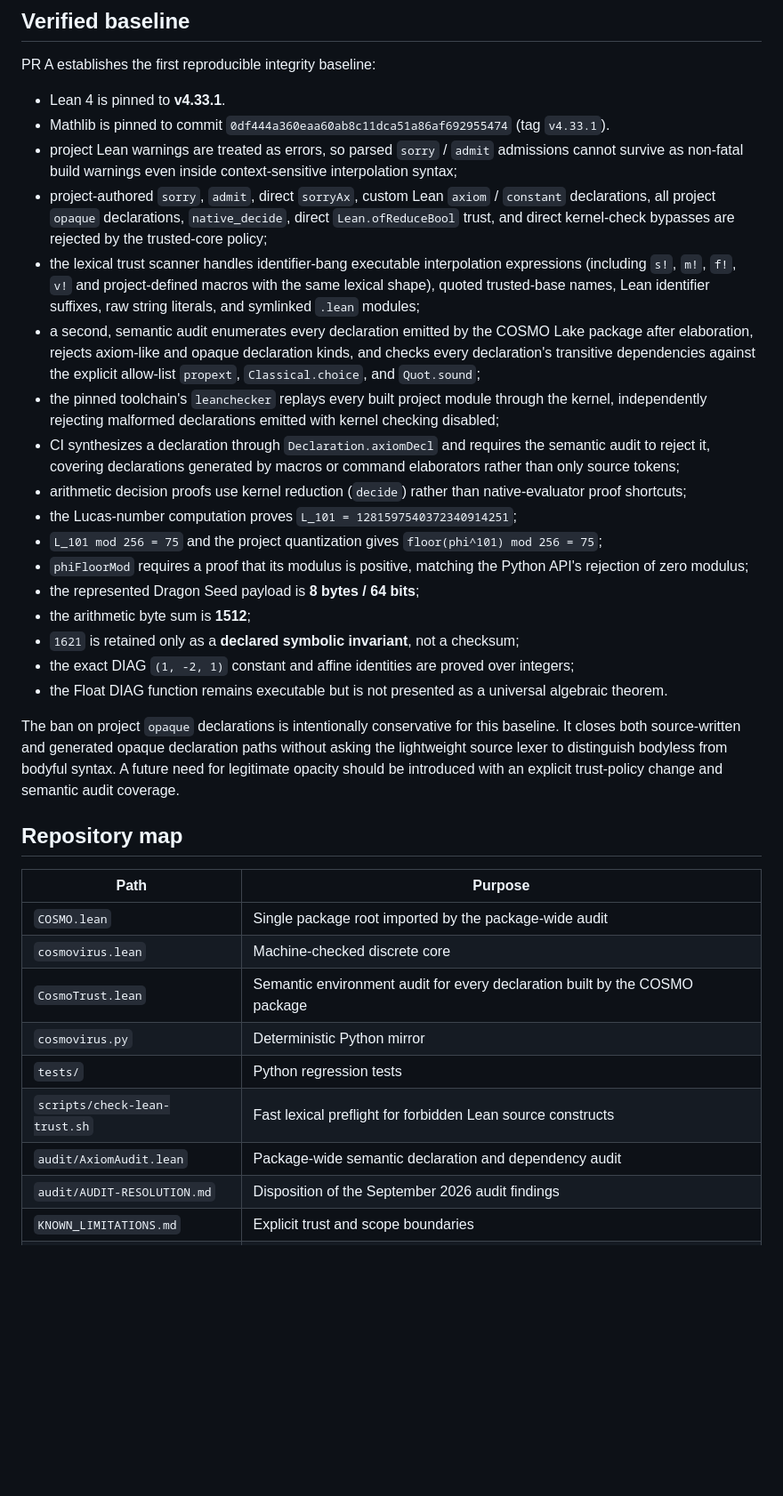
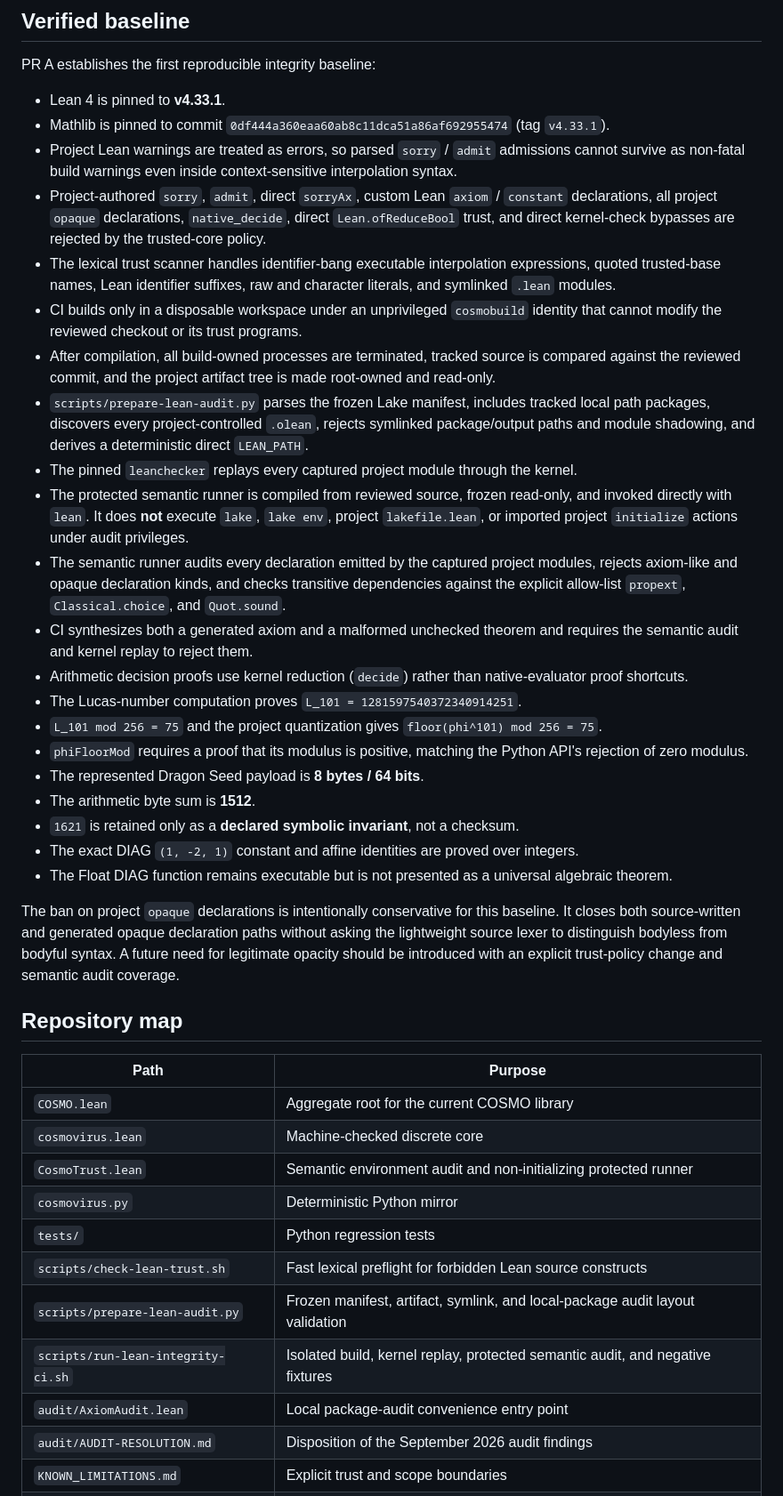
Before and after one commit to QSOLKCB/COSMO, a Markdown page: README.md, the part around one of its changes. Shown at 89% size. Drawn GitHub-style; blank space fills up the shorter version.

Commit message:
Document frozen non-Lake Lean audit

```diff
--- a/README.md
+++ b/README.md
@@ -22,21 +22,25 @@ PR A establishes the first reproducible integrity baseline:
 
 - Lean 4 is pinned to **v4.33.1**.
 - Mathlib is pinned to commit `0df444a360eaa60ab8c11dca51a86af692955474` (tag `v4.33.1`).
-- project Lean warnings are treated as errors, so parsed `sorry` / `admit` admissions cannot survive as non-fatal build warnings even inside context-sensitive interpolation syntax;
-- project-authored `sorry`, `admit`, direct `sorryAx`, custom Lean `axiom` / `constant` declarations, all project `opaque` declarations, `native_decide`, direct `Lean.ofReduceBool` trust, and direct kernel-check bypasses are rejected by the trusted-core policy;
-- the lexical trust scanner handles identifier-bang executable interpolation expressions (including `s!`, `m!`, `f!`, `v!` and project-defined macros with the same lexical shape), quoted trusted-base names, Lean identifier suffixes, raw string literals, and symlinked `.lean` modules;
-- a second, semantic audit enumerates every declaration emitted by the COSMO Lake package after elaboration, rejects axiom-like and opaque declaration kinds, and checks every declaration's transitive dependencies against the explicit allow-list `propext`, `Classical.choice`, and `Quot.sound`;
-- the pinned toolchain's `leanchecker` replays every built project module through the kernel, independently rejecting malformed declarations emitted with kernel checking disabled;
-- CI synthesizes a declaration through `Declaration.axiomDecl` and requires the semantic audit to reject it, covering declarations generated by macros or command elaborators rather than only source tokens;
-- arithmetic decision proofs use kernel reduction (`decide`) rather than native-evaluator proof shortcuts;
-- the Lucas-number computation proves `L_101 = 1281597540372340914251`;
-- `L_101 mod 256 = 75` and the project quantization gives `floor(phi^101) mod 256 = 75`;
-- `phiFloorMod` requires a proof that its modulus is positive, matching the Python API's rejection of zero modulus;
-- the represented Dragon Seed payload is **8 bytes / 64 bits**;
-- the arithmetic byte sum is **1512**;
-- `1621` is retained only as a **declared symbolic invariant**, not a checksum;
-- the exact DIAG `(1, -2, 1)` constant and affine identities are proved over integers;
-- the Float DIAG function remains executable but is not presented as a universal algebraic theorem.
+- Project Lean warnings are treated as errors, so parsed `sorry` / `admit` admissions cannot survive as non-fatal build warnings even inside context-sensitive interpolation syntax.
+- Project-authored `sorry`, `admit`, direct `sorryAx`, custom Lean `axiom` / `constant` declarations, all project `opaque` declarations, `native_decide`, direct `Lean.ofReduceBool` trust, and direct kernel-check bypasses are rejected by the trusted-core policy.
+- The lexical trust scanner handles identifier-bang executable interpolation expressions, quoted trusted-base names, Lean identifier suffixes, raw and character literals, and symlinked `.lean` modules.
+- CI builds only in a disposable workspace under an unprivileged `cosmobuild` identity that cannot modify the reviewed checkout or its trust programs.
+- After compilation, all build-owned processes are terminated, tracked source is compared against the reviewed commit, and the project artifact tree is made root-owned and read-only.
+- `scripts/prepare-lean-audit.py` parses the frozen Lake manifest, includes tracked local path packages, discovers every project-controlled `.olean`, rejects symlinked package/output paths and module shadowing, and derives a deterministic direct `LEAN_PATH`.
+- The pinned `leanchecker` replays every captured project module through the kernel.
+- The protected semantic runner is compiled from reviewed source, frozen read-only, and invoked directly with `lean`. It does **not** execute `lake`, `lake env`, project `lakefile.lean`, or imported project `initialize` actions under audit privileges.
+- The semantic runner audits every declaration emitted by the captured project modules, rejects axiom-like and opaque declaration kinds, and checks transitive dependencies against the explicit allow-list `propext`, `Classical.choice`, and `Quot.sound`.
+- CI synthesizes both a generated axiom and a malformed unchecked theorem and requires the semantic audit and kernel replay to reject them.
+- Arithmetic decision proofs use kernel reduction (`decide`) rather than native-evaluator proof shortcuts.
+- The Lucas-number computation proves `L_101 = 1281597540372340914251`.
+- `L_101 mod 256 = 75` and the project quantization gives `floor(phi^101) mod 256 = 75`.
+- `phiFloorMod` requires a proof that its modulus is positive, matching the Python API's rejection of zero modulus.
+- The represented Dragon Seed payload is **8 bytes / 64 bits**.
+- The arithmetic byte sum is **1512**.
+- `1621` is retained only as a **declared symbolic invariant**, not a checksum.
+- The exact DIAG `(1, -2, 1)` constant and affine identities are proved over integers.
+- The Float DIAG function remains executable but is not presented as a universal algebraic theorem.
 
 The ban on project `opaque` declarations is intentionally conservative for this baseline. It closes both source-written and generated opaque declaration paths without asking the lightweight source lexer to distinguish bodyless from bodyful syntax. A future need for legitimate opacity should be introduced with an explicit trust-policy change and semantic audit coverage.
 
@@ -44,13 +48,15 @@ The ban on project `opaque` declarations is intentionally conservative for this
 
 | Path | Purpose |
 |---|---|
-| `COSMO.lean` | Single package root imported by the package-wide audit |
+| `COSMO.lean` | Aggregate root for the current COSMO library |
 | `cosmovirus.lean` | Machine-checked discrete core |
-| `CosmoTrust.lean` | Semantic environment audit for every declaration built by the COSMO package |
+| `CosmoTrust.lean` | Semantic environment audit and non-initializing protected runner |
 | `cosmovirus.py` | Deterministic Python mirror |
 | `tests/` | Python regression tests |
 | `scripts/check-lean-trust.sh` | Fast lexical preflight for forbidden Lean source constructs |
-| `audit/AxiomAudit.lean` | Package-wide semantic declaration and dependency audit |
+| `scripts/prepare-lean-audit.py` | Frozen manifest, artifact, symlink, and local-package audit layout validation |
+| `scripts/run-lean-integrity-ci.sh` | Isolated build, kernel replay, protected semantic audit, and negative fixtures |
+| `audit/AxiomAudit.lean` | Local package-audit convenience entry point |
 | `audit/AUDIT-RESOLUTION.md` | Disposition of the September 2026 audit findings |
 | `KNOWN_LIMITATIONS.md` | Explicit trust and scope boundaries |
 | `cosmovirus.tex` | Formal/symbolic specification source |
```
Also changed, not shown: other parts of README.md (+2 -2 lines).
